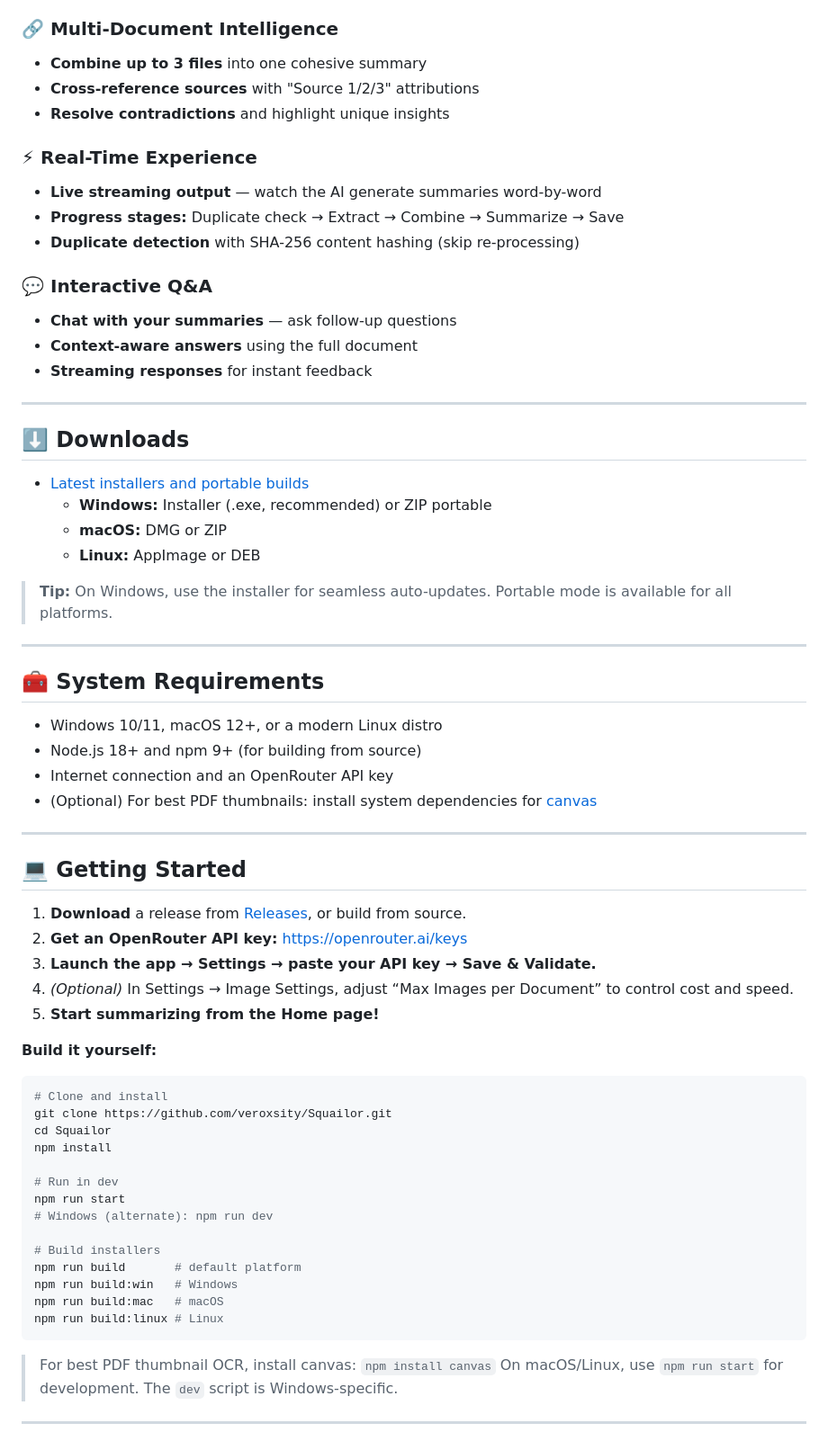
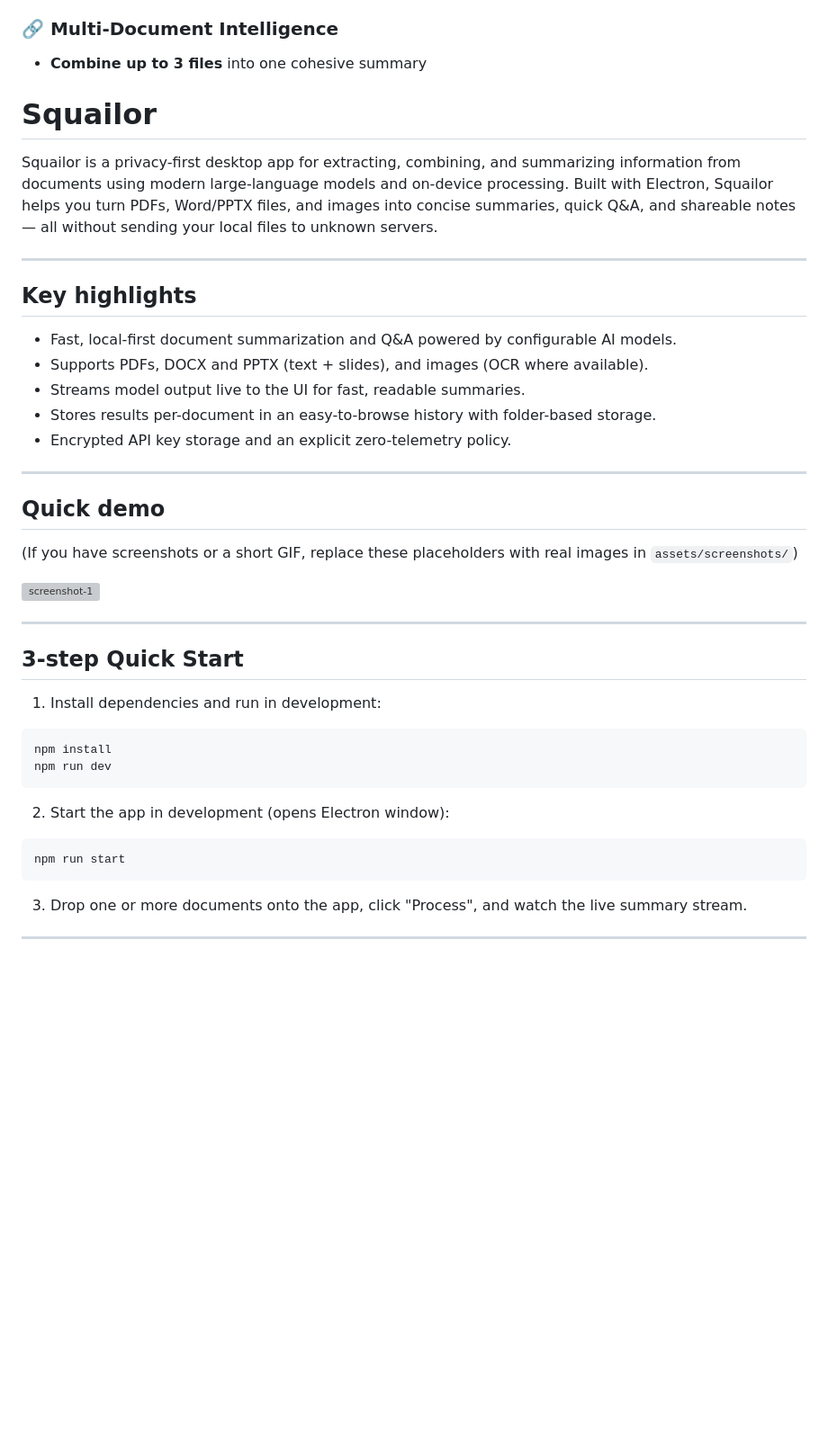
Before and after one commit to veroxsity/squailor, a Markdown page: README.md, the part around one of its changes. Shown at 90% size. Rendered like a GitHub page; blank space fills up the shorter version; grey boxes are pictures that could not be loaded.

````diff
--- a/README.md
+++ b/README.md
@@ -65,70 +65,46 @@
 
 ### 🔗 Multi-Document Intelligence
 - **Combine up to 3 files** into one cohesive summary
-- **Cross-reference sources** with "Source 1/2/3" attributions
-- **Resolve contradictions** and highlight unique insights
+# Squailor
 
-### ⚡ Real-Time Experience
-- **Live streaming output** — watch the AI generate summaries word-by-word
-- **Progress stages:** Duplicate check → Extract → Combine → Summarize → Save
-- **Duplicate detection** with SHA-256 content hashing (skip re-processing)
-
-### 💬 Interactive Q&A
-- **Chat with your summaries** — ask follow-up questions
-- **Context-aware answers** using the full document
-- **Streaming responses** for instant feedback
+Squailor is a privacy-first desktop app for extracting, combining, and summarizing information from documents using modern large-language models and on-device processing. Built with Electron, Squailor helps you turn PDFs, Word/PPTX files, and images into concise summaries, quick Q&A, and shareable notes — all without sending your local files to unknown servers.
 
 ---
 
-## ⬇️ Downloads
+## Key highlights
 
-- [Latest installers and portable builds](https://github.com/veroxsity/Squailor/releases)
-    - **Windows:** Installer (.exe, recommended) or ZIP portable
-    - **macOS:** DMG or ZIP
-    - **Linux:** AppImage or DEB
-
-> **Tip:** On Windows, use the installer for seamless auto-updates. Portable mode is available for all platforms.
+- Fast, local-first document summarization and Q&A powered by configurable AI models.
+- Supports PDFs, DOCX and PPTX (text + slides), and images (OCR where available).
+- Streams model output live to the UI for fast, readable summaries.
+- Stores results per-document in an easy-to-browse history with folder-based storage.
+- Encrypted API key storage and an explicit zero-telemetry policy.
 
 ---
 
-## 🧰 System Requirements
+## Quick demo
 
-- Windows 10/11, macOS 12+, or a modern Linux distro
-- Node.js 18+ and npm 9+ (for building from source)
-- Internet connection and an OpenRouter API key
-- (Optional) For best PDF thumbnails: install system dependencies for [canvas](https://www.npmjs.com/package/canvas)
+(If you have screenshots or a short GIF, replace these placeholders with real images in `assets/screenshots/`)
+
+![screenshot-1](assets/screenshots/summary-list.png)
 
 ---
 
-## 💻 Getting Started
+## 3-step Quick Start
 
-1. **Download** a release from [Releases](https://github.com/veroxsity/Squailor/releases), or build from source.
-2. **Get an OpenRouter API key:** https://openrouter.ai/keys
-3. **Launch the app → Settings → paste your API key → Save & Validate.**
-4. *(Optional)* In Settings → Image Settings, adjust “Max Images per Document” to control cost and speed.
-5. **Start summarizing from the Home page!**
+1. Install dependencies and run in development:
 
-**Build it yourself:**
-
-```sh
-# Clone and install
-git clone https://github.com/veroxsity/Squailor.git
-cd Squailor
+```powershell
 npm install
-
-# Run in dev
-npm run start
-# Windows (alternate): npm run dev
-
-# Build installers
-npm run build       # default platform
-npm run build:win   # Windows
-npm run build:mac   # macOS
-npm run build:linux # Linux
+npm run dev
 ```
 
-> For best PDF thumbnail OCR, install canvas: `npm install canvas`
-> On macOS/Linux, use `npm run start` for development. The `dev` script is Windows‑specific.
+2. Start the app in development (opens Electron window):
+
+```powershell
+npm run start
+```
+
+3. Drop one or more documents onto the app, click "Process", and watch the live summary stream.
 
 ---
 
````
Also changed, not shown: other parts of README.md (+92 -163 lines).
